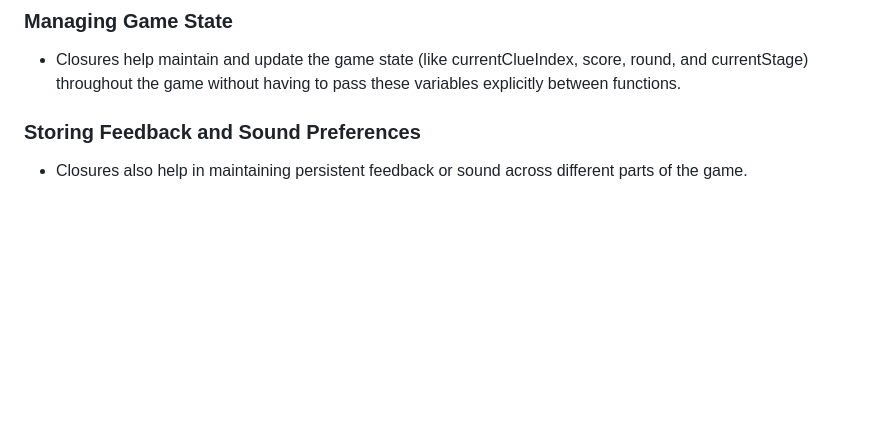
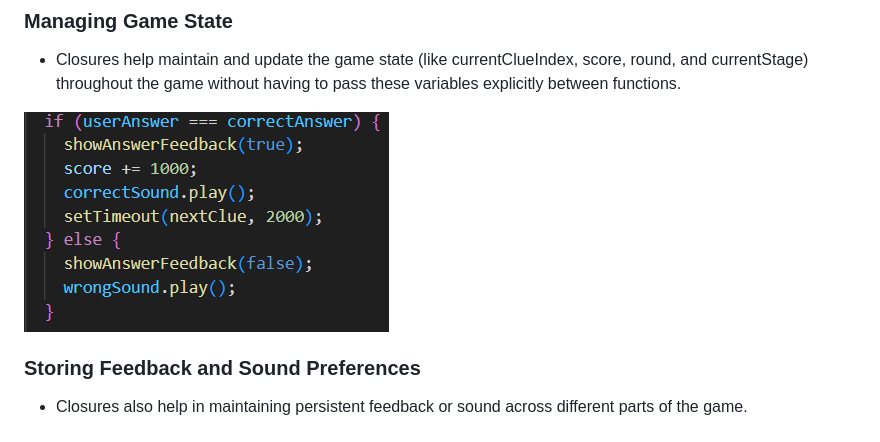
Before and after one commit to GMT-458-Web-GIS/geogame-bssaglam, a Markdown page: README.md, the part around the change. Rendered like a GitHub page; blank space fills up the shorter version.

```diff
--- a/README.md
+++ b/README.md
@@ -62,5 +62,7 @@ These event handlers are key in controlling the user interaction with the game,
 ### Managing Game State
 * Closures help maintain and update the game state (like currentClueIndex, score, round, and currentStage) throughout the game without having to pass these variables explicitly between functions.
 
+![screenshot](images/feedback.png)
+
 ### Storing Feedback and Sound Preferences
 * Closures also help in maintaining persistent feedback or sound across different parts of the game.
```
